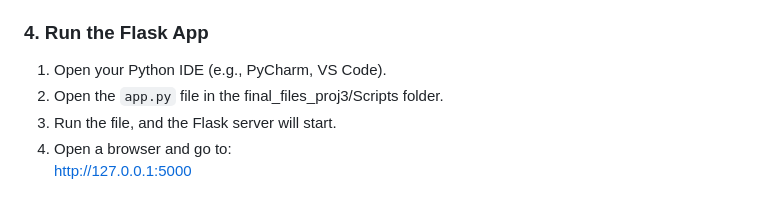
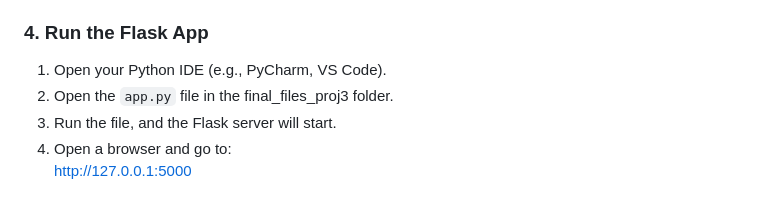
Before and after one commit to arkhanks/data_analytics_proj_3, a Markdown page: README.md, the part around the change. Rendered like a GitHub page.

```diff
--- a/README.md
+++ b/README.md
@@ -85,7 +85,7 @@ Ensure you have all necessary Python libraries installed. Open the `requirements
 
 ### **4. Run the Flask App**
 1. Open your Python IDE (e.g., PyCharm, VS Code).
-2. Open the `app.py` file in the final_files_proj3/Scripts folder.
+2. Open the `app.py` file in the final_files_proj3 folder.
 3. Run the file, and the Flask server will start.
 4. Open a browser and go to:
 http://127.0.0.1:5000
```
